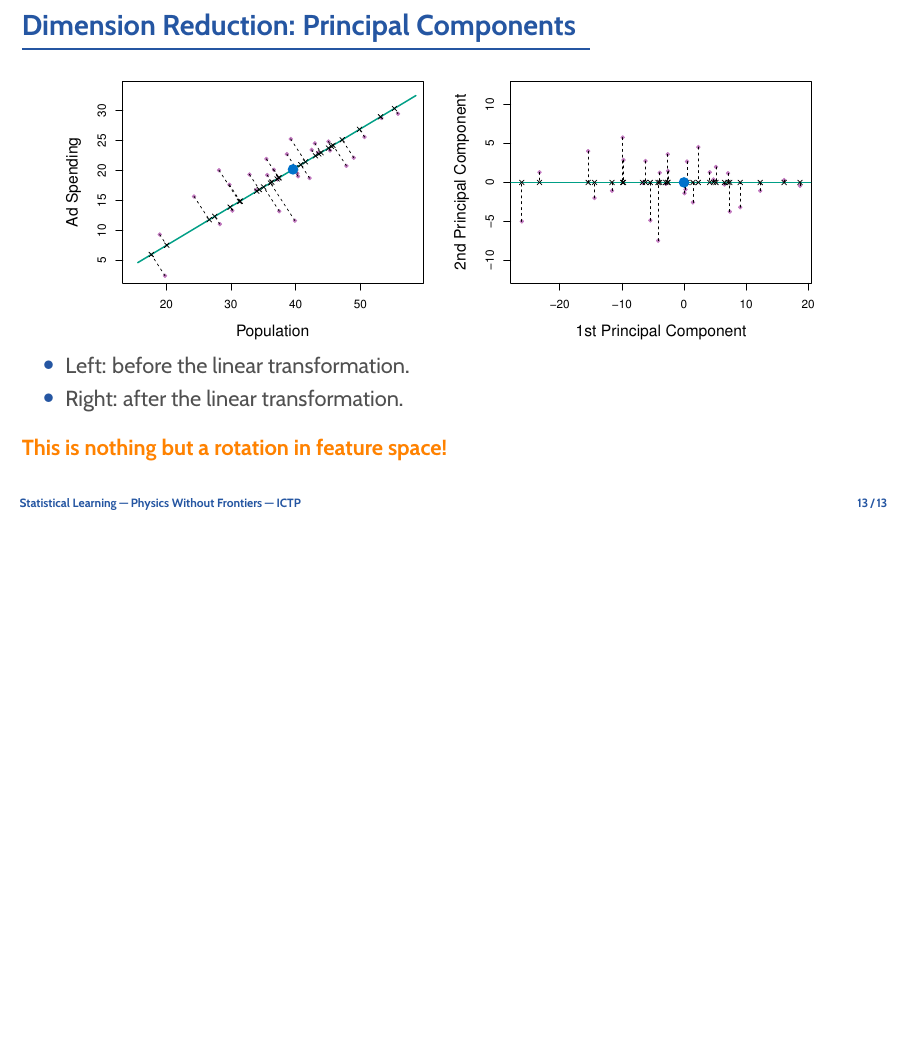
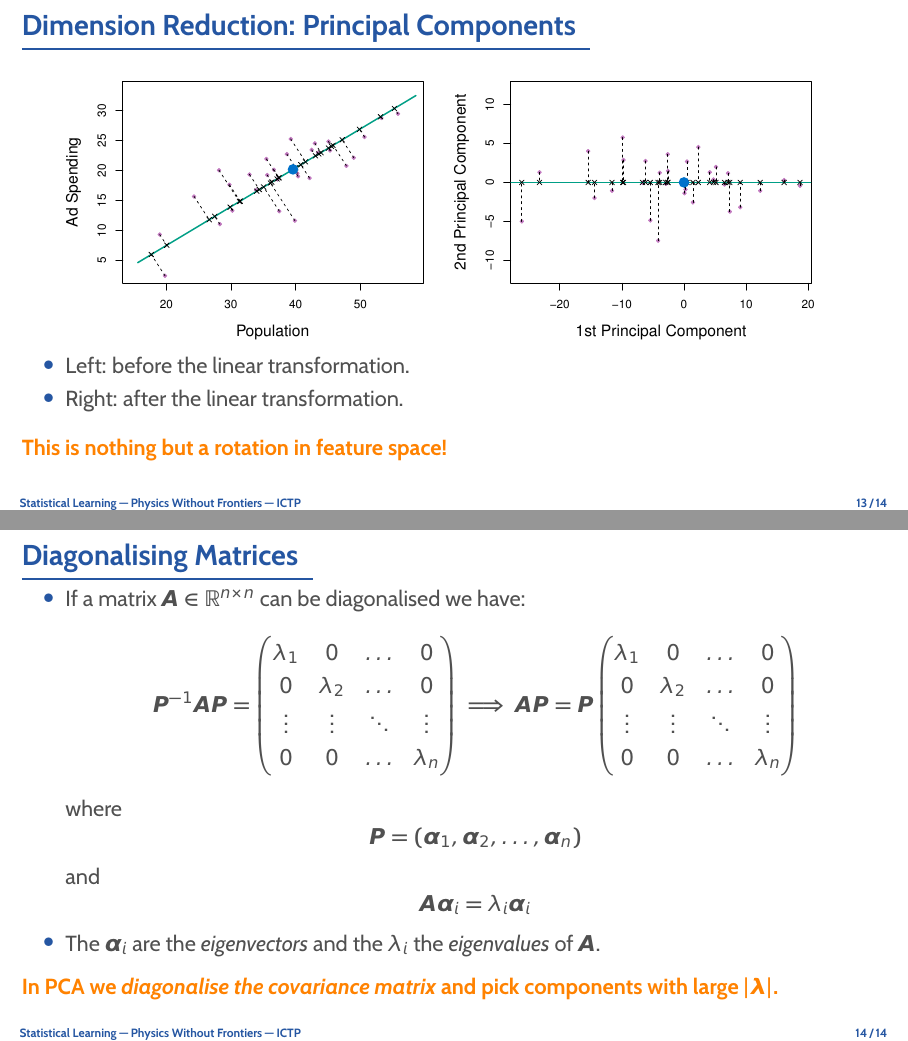
Before and after one commit to rinnert/statlearning-python-pwf, LaTeX slides (lectures/latex/lecture_06_igh_dimensions.tex): page 14 of 14 before the commit and pages 14 and 15 of 15 after it, the two joined at a grey line, the shorter picture padded with empty space. Compiled offline with pdfLaTeX.

Commit message:
Add matrix diogonalisation slide to lecture 6.

```diff
--- a/lectures/latex/lecture_06_igh_dimensions.tex
+++ b/lectures/latex/lecture_06_igh_dimensions.tex
@@ -186,4 +186,34 @@
 	\end{itemize}
 	\bl{This is nothing but a rotation in feature space!}
 \end{frame}
+
+\begin{frame}{Diagonalising Matrices}
+	\begin{itemize}
+		\item If a matrix $\bm{A} \in \R^{n\times n}$ can be diagonalised we have:
+			\[
+				\bm{P}^{-1}\bm{A P} =
+				\begin{pmatrix}
+					\lambda_1 & 0 & \dots & 0 \\
+					0 & \lambda_2 & \dots & 0 \\
+					\vdots & \vdots & \ddots & \vdots \\
+					0 & 0 & \dots & \lambda_n \\
+				\end{pmatrix}
+				\implies
+				\bm{A P} = \bm{P}
+				\begin{pmatrix}
+					\lambda_1 & 0 & \dots & 0 \\
+					0 & \lambda_2 & \dots & 0 \\
+					\vdots & \vdots & \ddots & \vdots \\
+					0 & 0 & \dots & \lambda_n \\
+				\end{pmatrix}
+			\]
+			where
+			\[ \bm{P} = (\bm{\alpha}_1, \bm{\alpha}_2, \dots, \bm{\alpha}_n) \]
+			and
+			\[ \bm{A}\bm{\alpha}_i = \lambda_i \bm{\alpha}_i \]
+		\item The $\bm{\alpha}_i$ are the \e{eigenvectors} and the $\lambda_i$ the
+			\e{eigenvalues} of $\bm{A}$.
+	\end{itemize}
+	\bl{In PCA we \e{diagonalise the covariance matrix} and pick components with large $\bm{|\lambda|}$.}
+\end{frame}
 \end{document}
```
